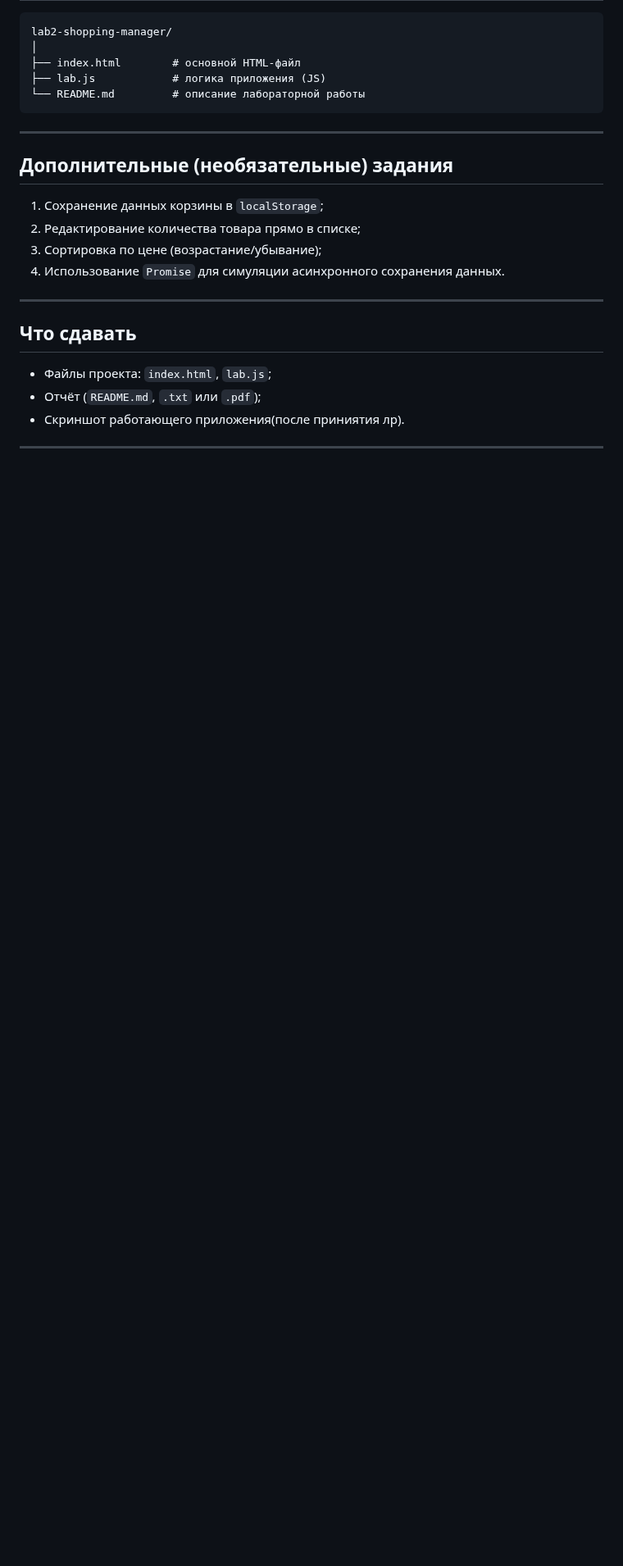
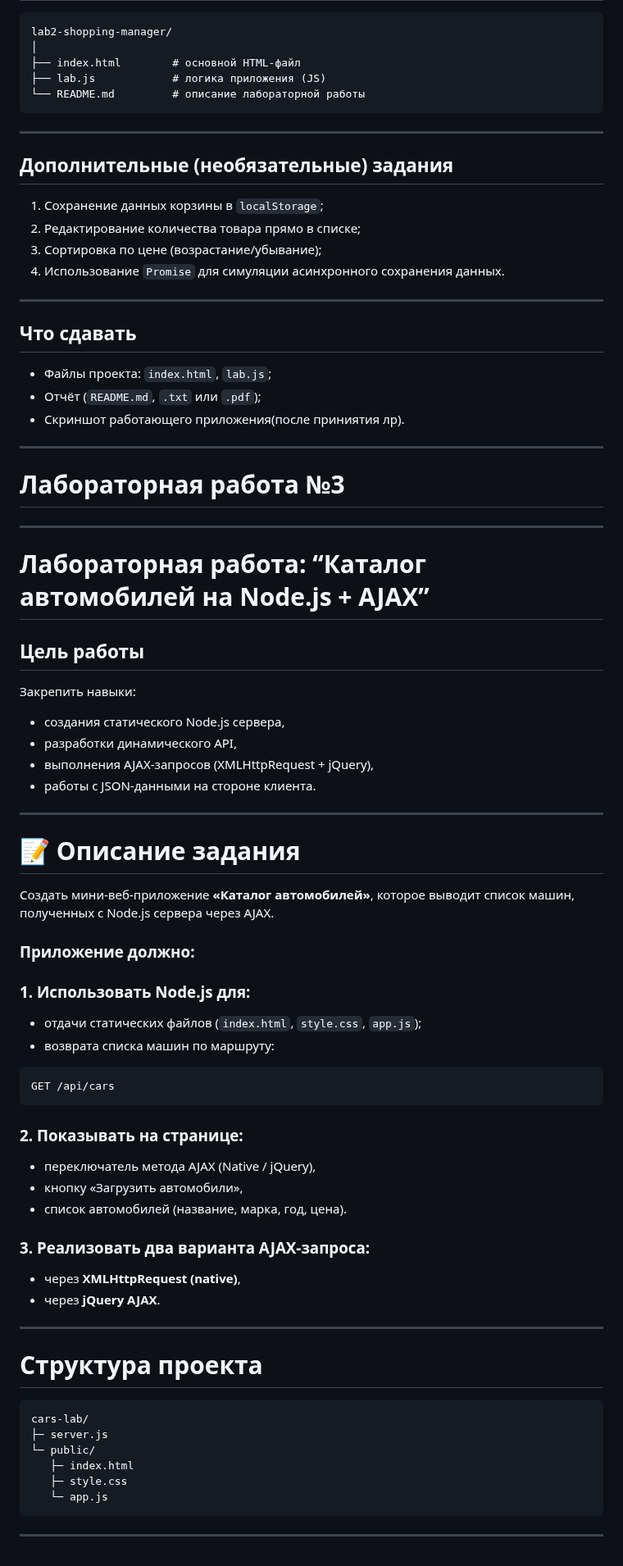
Before and after one commit to BUT-IT/2024-IT-2A, a Markdown page: LABS.md, the part around the change. Shown at 82% size. Drawn GitHub-style; blank space fills up the shorter version.

Commit message:
лаб_3
Добавлено описание лабораторной работы №3, включая цель, задания и структуру проекта.

````diff
--- a/LABS.md
+++ b/LABS.md
@@ -242,3 +242,61 @@ lab2-shopping-manager/
 * Скриншот работающего приложения(после приниятия лр).
 
 ---
+
+# Лабораторная работа №3
+
+---
+
+# **Лабораторная работа: “Каталог автомобилей на Node.js + AJAX”**
+
+##  **Цель работы**
+
+Закрепить навыки:
+
+* создания статического Node.js сервера,
+* разработки динамического API,
+* выполнения AJAX-запросов (XMLHttpRequest + jQuery),
+* работы с JSON-данными на стороне клиента.
+
+---
+
+# 📝 **Описание задания**
+
+Создать мини-веб-приложение **«Каталог автомобилей»**, которое выводит список машин, полученных с Node.js сервера через AJAX.
+
+### Приложение должно:
+
+### **1. Использовать Node.js для:**
+
+* отдачи статических файлов (`index.html`, `style.css`, `app.js`);
+* возврата списка машин по маршруту:
+
+```
+GET /api/cars
+```
+
+### **2. Показывать на странице:**
+
+* переключатель метода AJAX (Native / jQuery),
+* кнопку «Загрузить автомобили»,
+* список автомобилей (название, марка, год, цена).
+
+### **3. Реализовать два варианта AJAX-запроса:**
+
+* через **XMLHttpRequest (native)**,
+* через **jQuery AJAX**.
+
+---
+
+#  **Структура проекта**
+
+```
+cars-lab/
+├─ server.js
+└─ public/
+   ├─ index.html
+   ├─ style.css
+   └─ app.js
+```
+
+---
````
